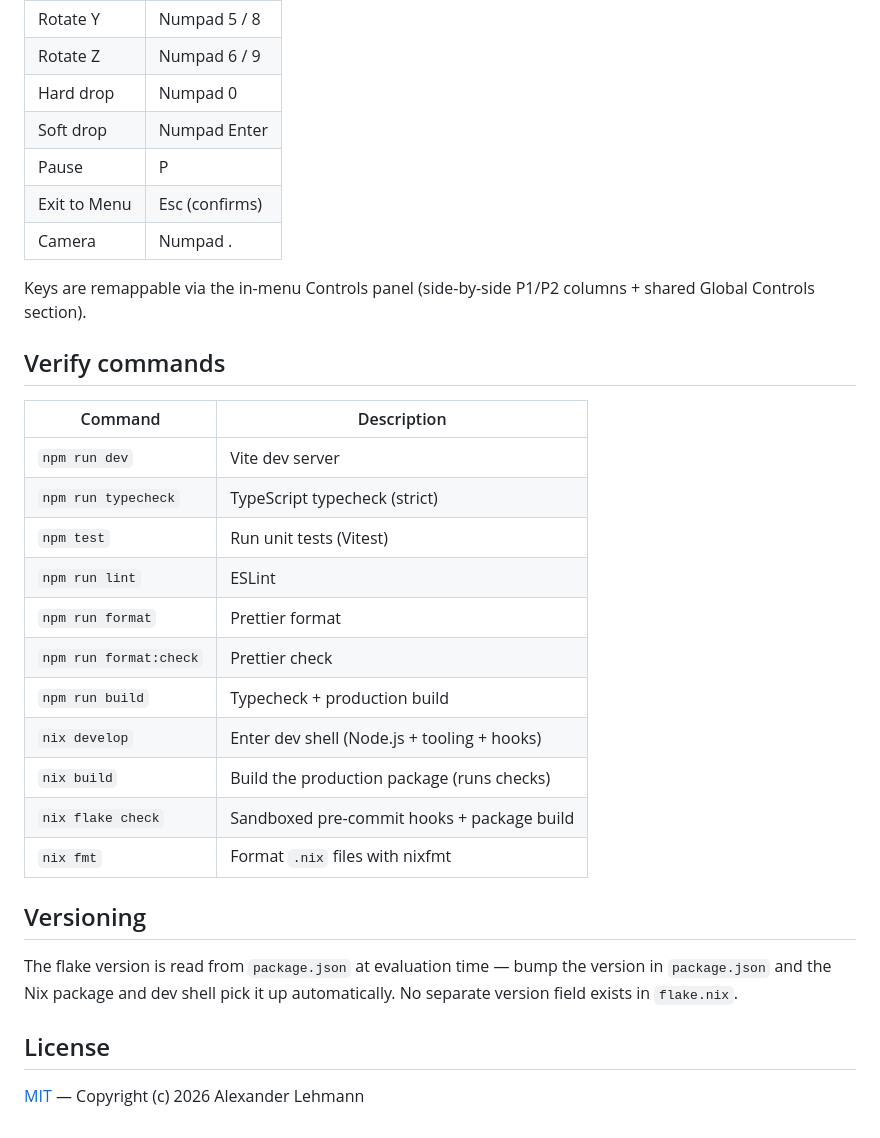
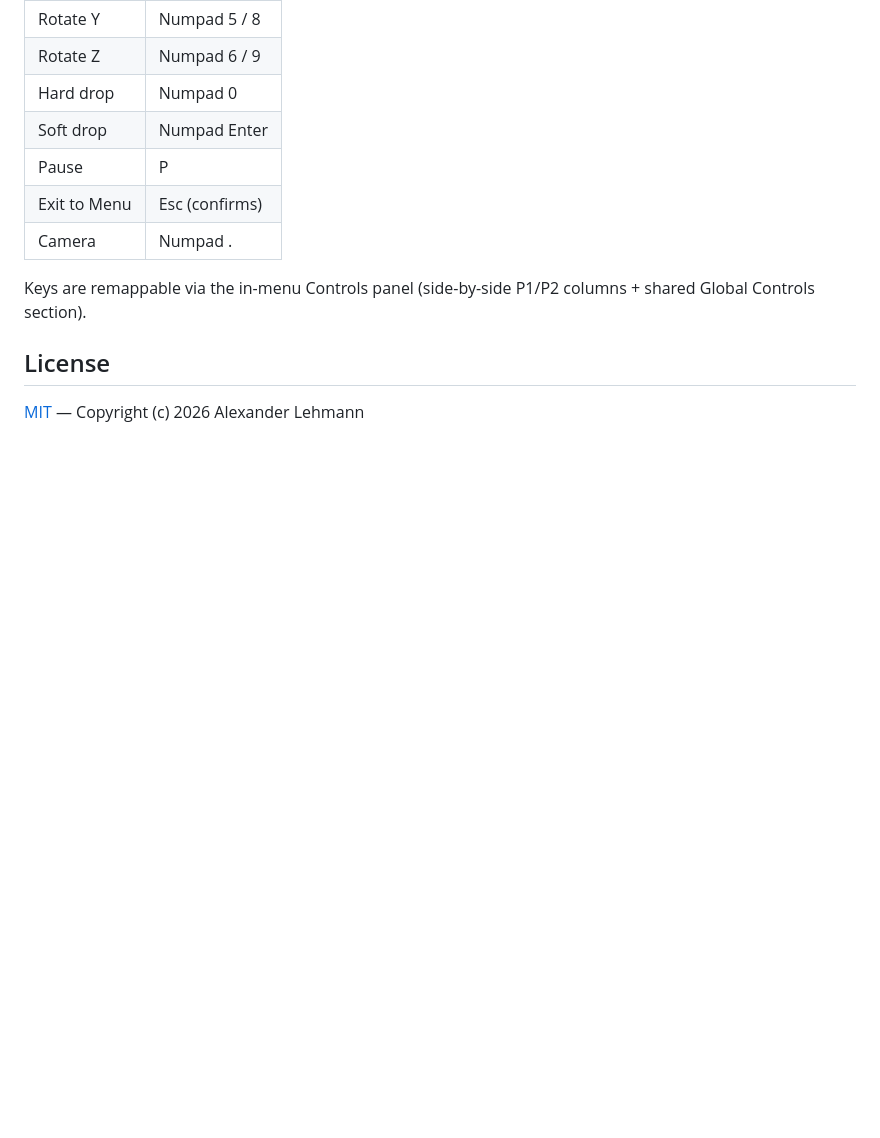
Before and after one commit to afwlehmann/blockout.js, a Markdown page: README.md, the part around one of its changes. Drawn GitHub-style; blank space fills up the shorter version.

```diff
--- a/README.md
+++ b/README.md
@@ -64,28 +89,6 @@ and production build.
 Keys are remappable via the in-menu Controls panel (side-by-side P1/P2
 columns + shared Global Controls section).
 
-## Verify commands
-
-| Command                | Description                                 |
-| ---------------------- | ------------------------------------------- |
-| `npm run dev`          | Vite dev server                             |
-| `npm run typecheck`    | TypeScript typecheck (strict)               |
-| `npm test`             | Run unit tests (Vitest)                     |
-| `npm run lint`         | ESLint                                      |
-| `npm run format`       | Prettier format                             |
-| `npm run format:check` | Prettier check                              |
-| `npm run build`        | Typecheck + production build                |
-| `nix develop`          | Enter dev shell (Node.js + tooling + hooks) |
-| `nix build`            | Build the production package (runs checks)  |
-| `nix flake check`      | Sandboxed pre-commit hooks + package build  |
-| `nix fmt`              | Format `.nix` files with nixfmt             |
-
-## Versioning
-
-The flake version is read from `package.json` at evaluation time — bump the
-version in `package.json` and the Nix package and dev shell pick it up
-automatically. No separate version field exists in `flake.nix`.
-
 ## License
 
 [MIT](LICENSE) — Copyright (c) 2026 Alexander Lehmann
```
Also changed, not shown: other parts of README.md (+33 -8 lines), AGENTS.md (+15 -1 lines).
